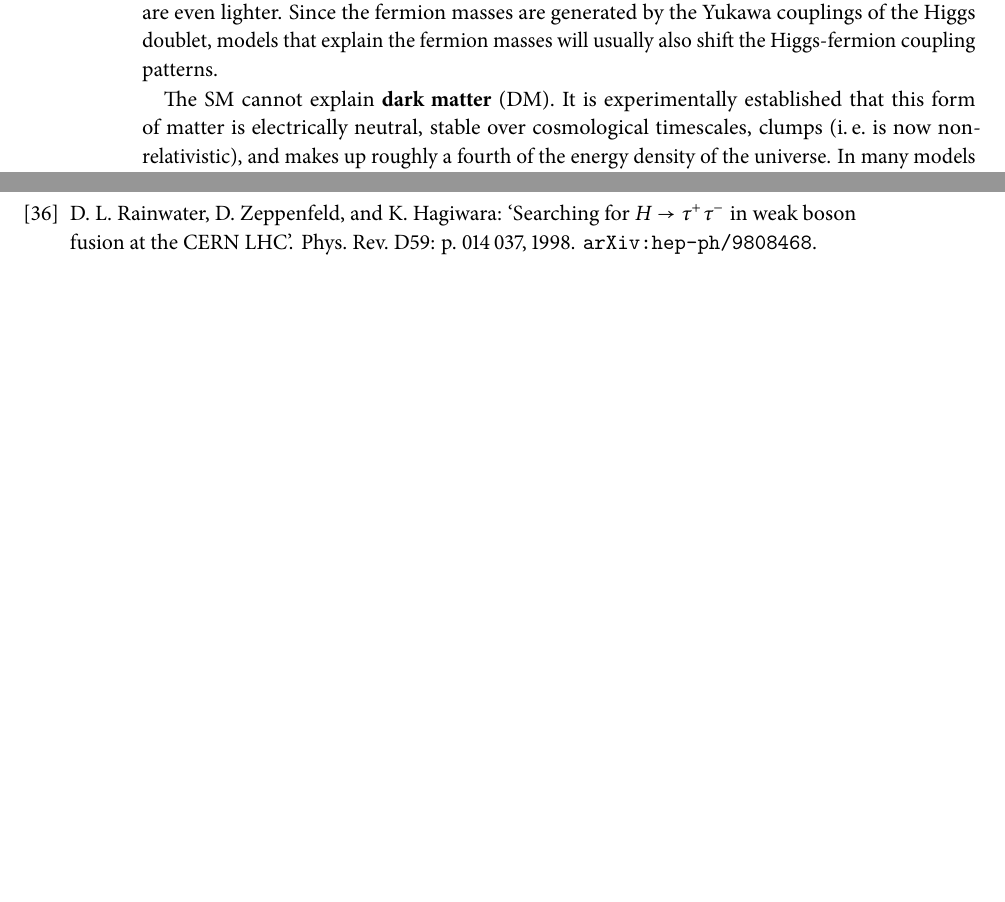
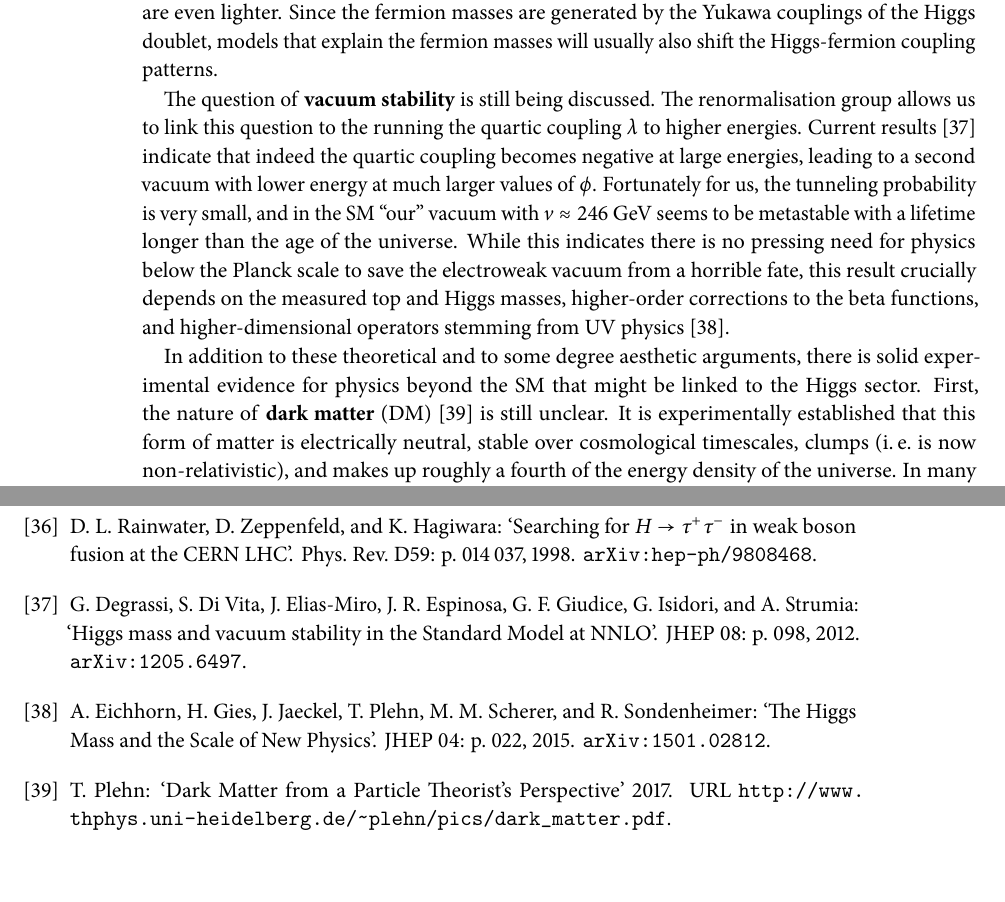
Before and after one commit to johannbrehmer/phd_thesis, a LaTeX thesis (phd_thesis_johann_brehmer.tex, which reads tex/foundations.tex, tex/references.bib): two parts of pages 22 and 51 of 51 before the commit and two parts of pages 22 and 51 of 52 after it, joined at a grey line, cut so that both start at the same text, the shorter picture padded with empty space. The pictures show the PDF file phd_thesis_johann_brehmer.pdf that the author committed with the source.

Commit message:
Extended the disccussion about Higgs relevance with arguments on vacuum stability and the matter-antimatter asymmetry.

```diff
--- a/tex/foundations.tex
+++ b/tex/foundations.tex
@@ -466,7 +466,25 @@ even lighter. Since the fermion masses are generated by the Yukawa
 couplings of the Higgs doublet, models that explain the fermion masses
 will usually also shift the Higgs-fermion coupling patterns.
 
-The SM cannot explain \emph{dark matter} (DM). It is experimentally
+The question of \emph{vacuum stability} is still being discussed. The
+renormalisation group allows us to link this question to the running
+the quartic coupling $\lambda$ to higher energies. Current
+results~\cite{Degrassi:2012ry} indicate that indeed the quartic
+coupling becomes negative at large energies, leading to a second
+vacuum with lower energy at much larger values of $\phi$. Fortunately
+for us, the tunneling probability is very small, and in the SM ``our''
+vacuum with $v \approx 246~\gev$ seems to be metastable with a
+lifetime longer than the age of the universe. While this indicates
+there is no pressing need for physics below the Planck scale to save
+the electroweak vacuum from a horrible fate, this result crucially
+depends on the measured top and Higgs masses, higher-order corrections
+to the beta functions, and higher-dimensional operators stemming from
+UV physics~\cite{Eichhorn:2015kea}.
+
+In addition to these theoretical and to some degree aesthetic
+arguments, there is solid experimental evidence for physics beyond the
+SM that might be linked to the Higgs sector. First, the nature of
+\emph{dark matter} (DM)~\cite{Plehn:DM} is still unclear. It is experimentally
 established that this form of matter is electrically neutral, stable
 over cosmological timescales, clumps (i.\,e.\ is now
 non-relativistic), and makes up roughly a fourth of the energy density
--- a/tex/references.bib
+++ b/tex/references.bib
@@ -436,0 +449,5 @@
+      title          = "{Higgs mass and vacuum stability in the Standard Model at
+                        NNLO}",
+      journal        = "JHEP",
+      volume         = "08",
+      year           = "2012",
@@ -436,0 +465,3 @@
+      title          = "{Dark Matter from a Particle Theorist's Perspective}",
+      year           = "2017",
+      url            = "http://www.thphys.uni-heidelberg.de/~plehn/pics/dark_matter.pdf"
@@ -436,0 +473,6 @@
+                        Ren{\'e}",
+      title          = "{The Higgs Mass and the Scale of New Physics}",
+      journal        = "JHEP",
+      volume         = "04",
+      year           = "2015",
+      pages          = "022",
```
Also changed, not shown: phd_thesis_johann_brehmer.pdf, tex/foundations.tex (13 more changed lines), tex/references.bib (33 more changed lines), 1 other file.
